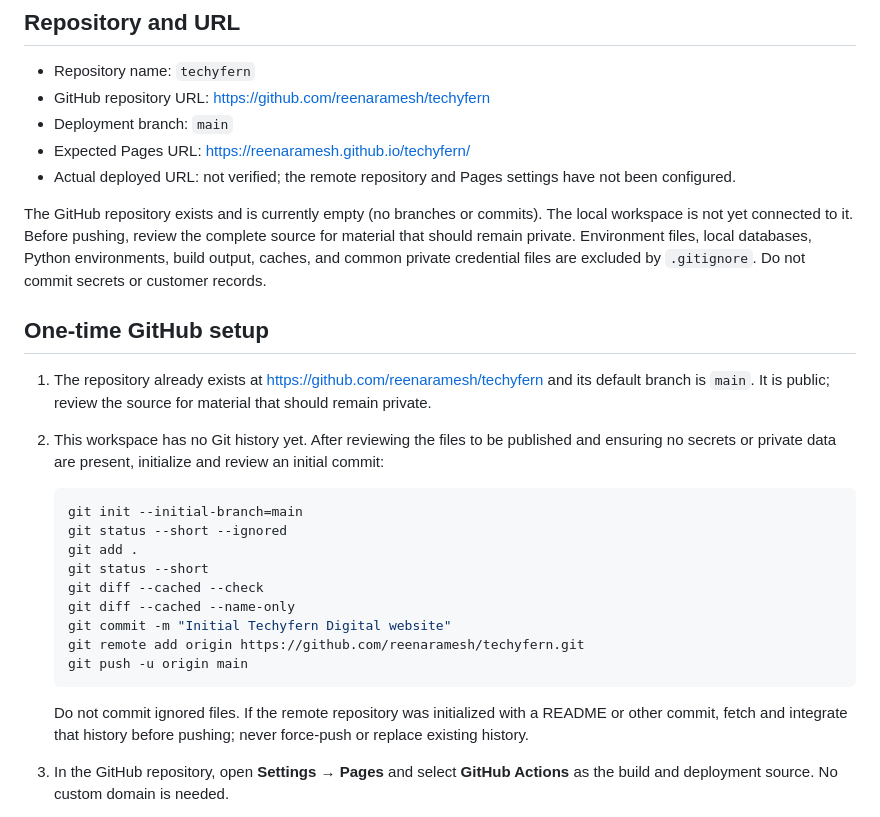
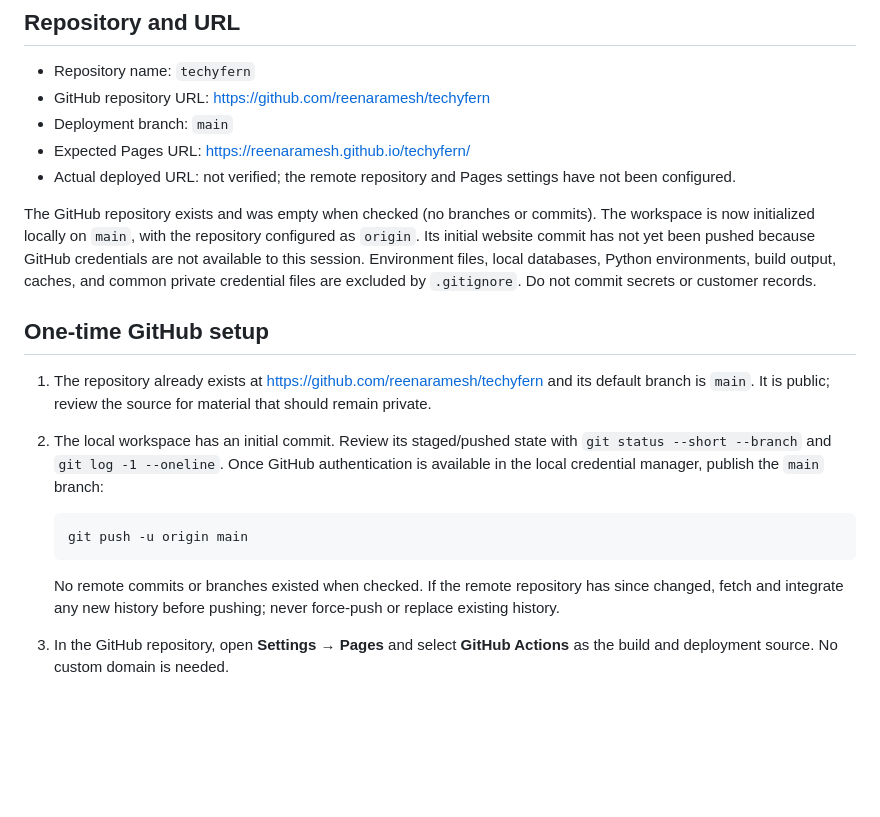
Before and after one commit to reenaramesh/techyfern, a Markdown page: docs/github-pages-deployment.md, the part around the change. GitHub-like rendering; blank space fills up the shorter version.

Commit message:
Document repository connection status
Co-authored-by: Copilot <223556219+Copilot@users.noreply.github.com>

````diff
--- a/docs/github-pages-deployment.md
+++ b/docs/github-pages-deployment.md
@@ -13,37 +13,31 @@ configure a custom domain or deploy the Django backend.
 - Actual deployed URL: not verified; the remote repository and Pages settings
   have not been configured.
 
-The GitHub repository exists and is currently empty (no branches or commits).
-The local workspace is not yet connected to it. Before pushing, review the
-complete source for material that should remain private. Environment files,
-local databases, Python environments, build output, caches, and common private
-credential files are excluded by `.gitignore`. Do not commit secrets or
-customer records.
+The GitHub repository exists and was empty when checked (no branches or
+commits). The workspace is now initialized locally on `main`, with the
+repository configured as `origin`. Its initial website commit has not yet
+been pushed because GitHub credentials are not available to this session.
+Environment files, local databases, Python environments, build output, caches,
+and common private credential files are excluded by `.gitignore`. Do not
+commit secrets or customer records.
 
 ## One-time GitHub setup
 
 1. The repository already exists at
    <https://github.com/reenaramesh/techyfern> and its default branch is `main`.
    It is public; review the source for material that should remain private.
-2. This workspace has no Git history yet. After reviewing the files to be
-   published and ensuring no secrets or private data are present, initialize
-   and review an initial commit:
+2. The local workspace has an initial commit. Review its staged/pushed state
+   with `git status --short --branch` and `git log -1 --oneline`. Once GitHub
+   authentication is available in the local credential manager, publish the
+   `main` branch:
 
    ```powershell
-   git init --initial-branch=main
-   git status --short --ignored
-   git add .
-   git status --short
-   git diff --cached --check
-   git diff --cached --name-only
-   git commit -m "Initial Techyfern Digital website"
-   git remote add origin https://github.com/reenaramesh/techyfern.git
    git push -u origin main
    ```
 
-   Do not commit ignored files. If the remote repository was initialized with
-   a README or other commit, fetch and integrate that history before pushing;
-   never force-push or replace existing history.
+   No remote commits or branches existed when checked. If the remote
+   repository has since changed, fetch and integrate any new history before
+   pushing; never force-push or replace existing history.
 3. In the GitHub repository, open **Settings → Pages** and select **GitHub
    Actions** as the build and deployment source. No custom domain is needed.
 4. Push to `main`, then open **Actions → Deploy Techyfern Digital to GitHub
````
